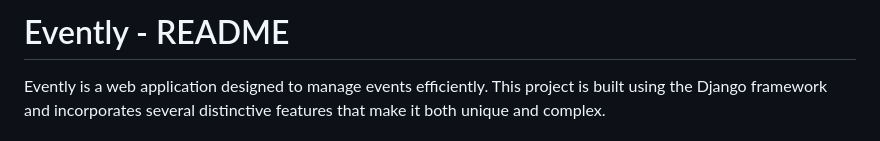
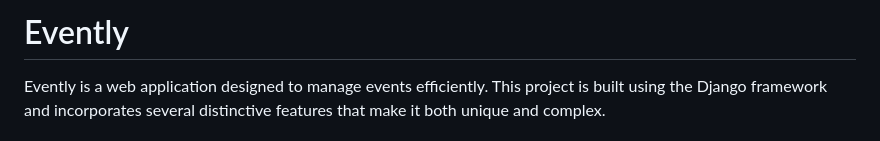
Before and after one commit to lonyasha/cs50-web-evently, a Markdown page: README.md, the part around the change. GitHub-like rendering.

```diff
--- a/README.md
+++ b/README.md
@@ -1,4 +1,4 @@
-# Evently - README
+# Evently
 
 Evently is a web application designed to manage events efficiently. This project is built using the Django framework and incorporates several distinctive features that make it both unique and complex.
 
```
